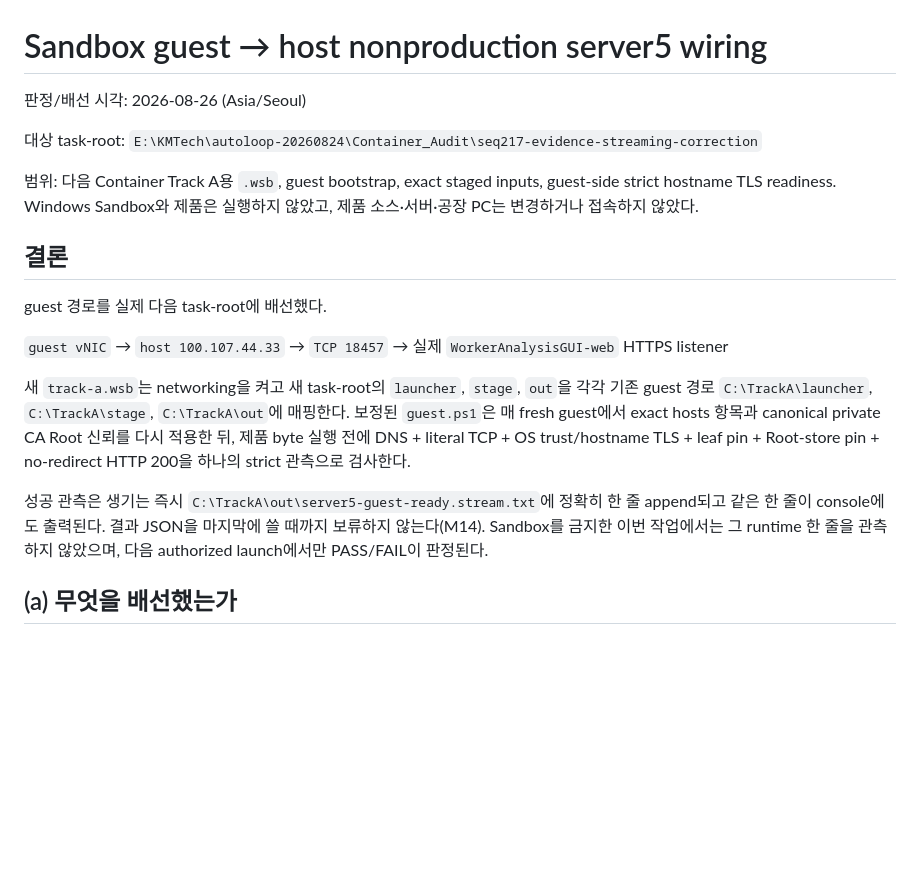
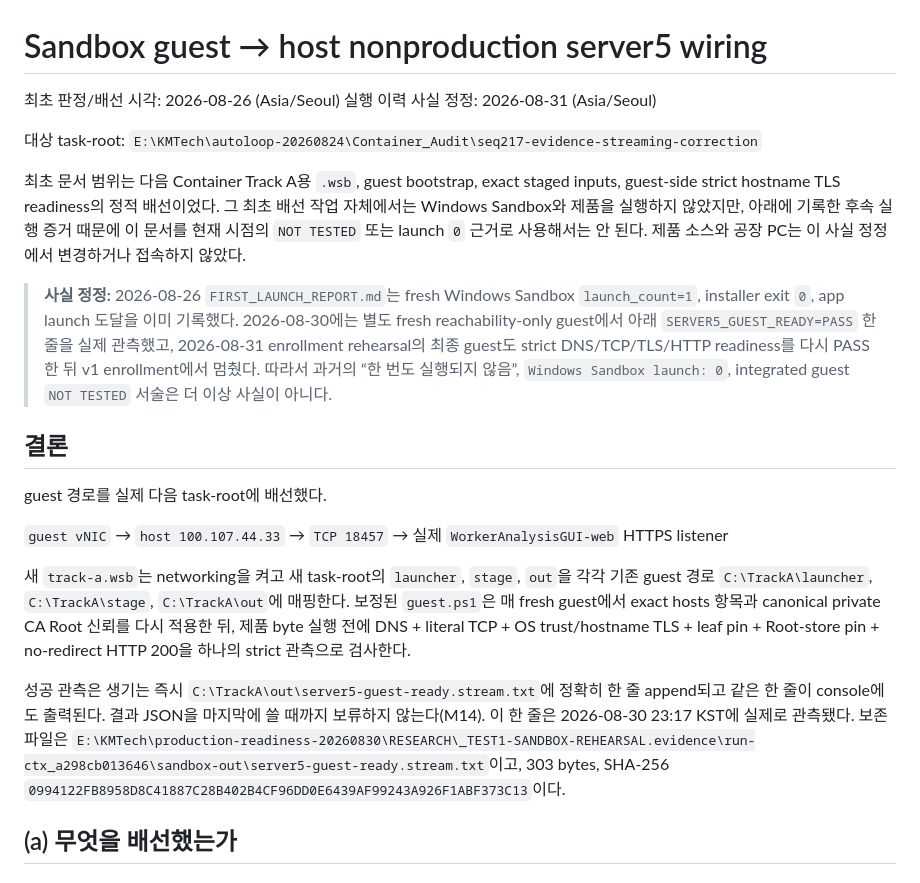
Before and after one commit to KMTechn/Container_Audit, a Markdown page: qualification/GUEST_REACHABILITY.md, the part around one of its changes. GitHub-like rendering; blank space fills up the shorter version.

```diff
--- a/qualification/GUEST_REACHABILITY.md
+++ b/qualification/GUEST_REACHABILITY.md
@@ -1,11 +1,14 @@
 # Sandbox guest → host nonproduction server5 wiring
 
-판정/배선 시각: 2026-08-26 (Asia/Seoul)
+최초 판정/배선 시각: 2026-08-26 (Asia/Seoul)
+실행 이력 사실 정정: 2026-08-31 (Asia/Seoul)
 
 대상 task-root:
 `E:\KMTech\autoloop-20260824\Container_Audit\seq217-evidence-streaming-correction`
 
-범위: 다음 Container Track A용 `.wsb`, guest bootstrap, exact staged inputs, guest-side strict hostname TLS readiness. Windows Sandbox와 제품은 실행하지 않았고, 제품 소스·서버·공장 PC는 변경하거나 접속하지 않았다.
+최초 문서 범위는 다음 Container Track A용 `.wsb`, guest bootstrap, exact staged inputs, guest-side strict hostname TLS readiness의 정적 배선이었다. 그 최초 배선 작업 자체에서는 Windows Sandbox와 제품을 실행하지 않았지만, 아래에 기록한 후속 실행 증거 때문에 이 문서를 현재 시점의 `NOT TESTED` 또는 launch `0` 근거로 사용해서는 안 된다. 제품 소스와 공장 PC는 이 사실 정정에서 변경하거나 접속하지 않았다.
+
+> **사실 정정:** 2026-08-26 `FIRST_LAUNCH_REPORT.md`는 fresh Windows Sandbox `launch_count=1`, installer exit `0`, app launch 도달을 이미 기록했다. 2026-08-30에는 별도 fresh reachability-only guest에서 아래 `SERVER5_GUEST_READY=PASS` 한 줄을 실제 관측했고, 2026-08-31 enrollment rehearsal의 최종 guest도 strict DNS/TCP/TLS/HTTP readiness를 다시 PASS한 뒤 v1 enrollment에서 멈췄다. 따라서 과거의 “한 번도 실행되지 않음”, `Windows Sandbox launch: 0`, integrated guest `NOT TESTED` 서술은 더 이상 사실이 아니다.
 
 ## 결론
 
@@ -15,7 +18,7 @@ guest 경로를 실제 다음 task-root에 배선했다.
 
 새 `track-a.wsb`는 networking을 켜고 새 task-root의 `launcher`, `stage`, `out`을 각각 기존 guest 경로 `C:\TrackA\launcher`, `C:\TrackA\stage`, `C:\TrackA\out`에 매핑한다. 보정된 `guest.ps1`은 매 fresh guest에서 exact hosts 항목과 canonical private CA Root 신뢰를 다시 적용한 뒤, 제품 byte 실행 전에 DNS + literal TCP + OS trust/hostname TLS + leaf pin + Root-store pin + no-redirect HTTP 200을 하나의 strict 관측으로 검사한다.
 
-성공 관측은 생기는 즉시 `C:\TrackA\out\server5-guest-ready.stream.txt`에 정확히 한 줄 append되고 같은 한 줄이 console에도 출력된다. 결과 JSON을 마지막에 쓸 때까지 보류하지 않는다(M14). Sandbox를 금지한 이번 작업에서는 그 runtime 한 줄을 관측하지 않았으며, 다음 authorized launch에서만 PASS/FAIL이 판정된다.
+성공 관측은 생기는 즉시 `C:\TrackA\out\server5-guest-ready.stream.txt`에 정확히 한 줄 append되고 같은 한 줄이 console에도 출력된다. 결과 JSON을 마지막에 쓸 때까지 보류하지 않는다(M14). 이 한 줄은 2026-08-30 23:17 KST에 실제로 관측됐다. 보존 파일은 `E:\KMTech\production-readiness-20260830\RESEARCH\_TEST1-SANDBOX-REHEARSAL.evidence\run-ctx_a298cb013646\sandbox-out\server5-guest-ready.stream.txt`이고, 303 bytes, SHA-256 `0994122FB8958D8C41887C28B402B4CF96DD0E6439AF99243A926F1ABF373C13`이다.
 
 ## (a) 무엇을 배선했는가
 
```
Also changed, not shown: other parts of qualification/GUEST_REACHABILITY.md (+19 -17 lines).
